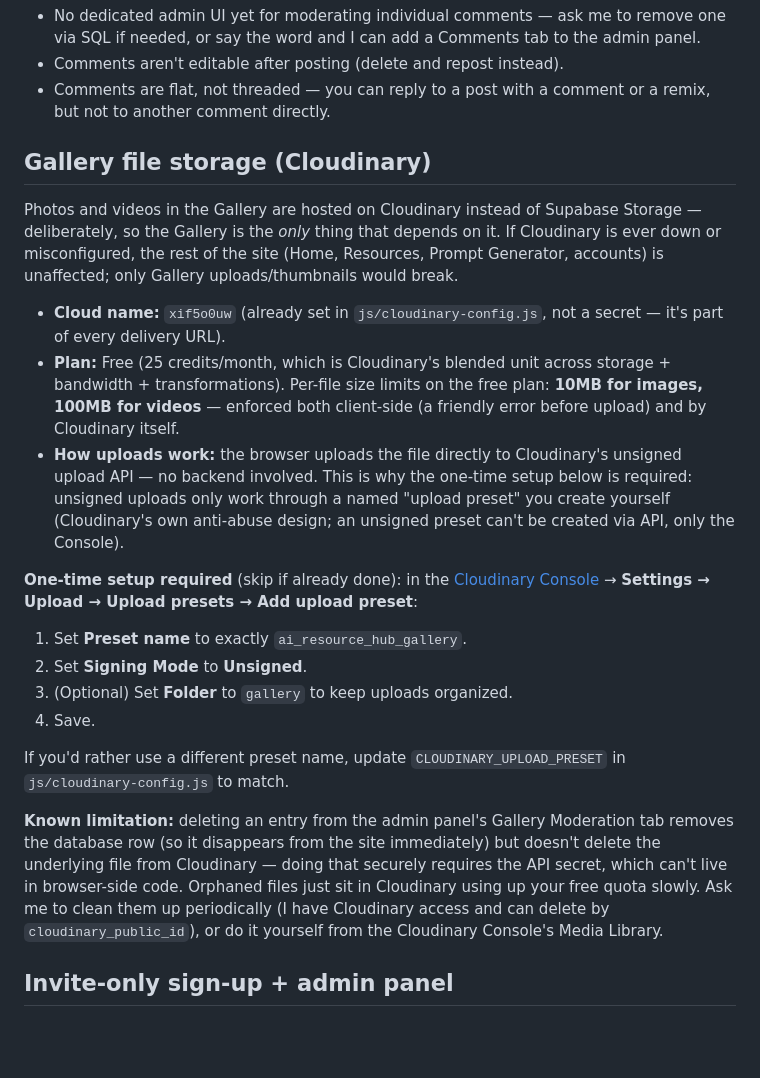
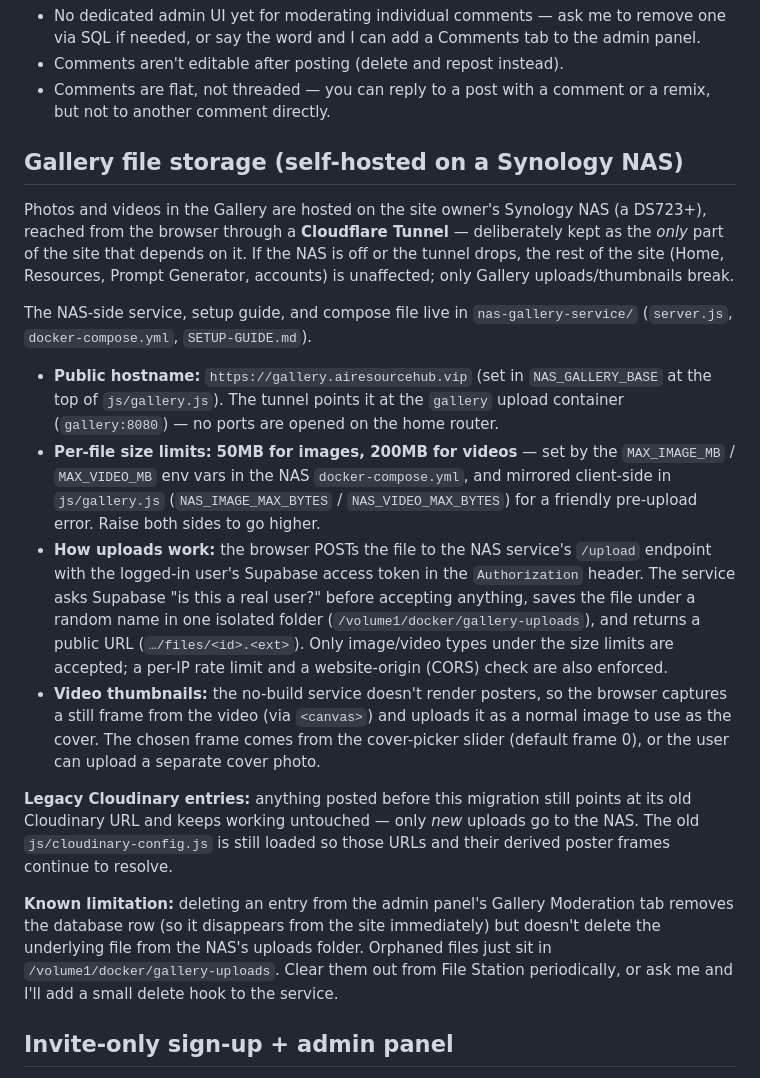
Before and after one commit to airesourcehub/ai-resource-hub, a Markdown page: README.md, the part around the change. Drawn GitHub-style; blank space fills up the shorter version.

```diff
--- a/README.md
+++ b/README.md
@@ -284,45 +284,52 @@ them.
 - Comments are flat, not threaded — you can reply to a post with a comment
   or a remix, but not to another comment directly.
 
-## Gallery file storage (Cloudinary)
+## Gallery file storage (self-hosted on a Synology NAS)
 
-Photos and videos in the Gallery are hosted on Cloudinary instead of
-Supabase Storage — deliberately, so the Gallery is the *only* thing that
-depends on it. If Cloudinary is ever down or misconfigured, the rest of
-the site (Home, Resources, Prompt Generator, accounts) is unaffected;
-only Gallery uploads/thumbnails would break.
+Photos and videos in the Gallery are hosted on the site owner's Synology
+NAS (a DS723+), reached from the browser through a **Cloudflare Tunnel** —
+deliberately kept as the *only* part of the site that depends on it. If the
+NAS is off or the tunnel drops, the rest of the site (Home, Resources,
+Prompt Generator, accounts) is unaffected; only Gallery uploads/thumbnails
+break.
 
-- **Cloud name:** `xif5o0uw` (already set in `js/cloudinary-config.js`,
-  not a secret — it's part of every delivery URL).
-- **Plan:** Free (25 credits/month, which is Cloudinary's blended unit
-  across storage + bandwidth + transformations). Per-file size limits on
-  the free plan: **10MB for images, 100MB for videos** — enforced both
-  client-side (a friendly error before upload) and by Cloudinary itself.
-- **How uploads work:** the browser uploads the file directly to
-  Cloudinary's unsigned upload API — no backend involved. This is why the
-  one-time setup below is required: unsigned uploads only work through a
-  named "upload preset" you create yourself (Cloudinary's own anti-abuse
-  design; an unsigned preset can't be created via API, only the Console).
+The NAS-side service, setup guide, and compose file live in
+`nas-gallery-service/` (`server.js`, `docker-compose.yml`, `SETUP-GUIDE.md`).
 
-**One-time setup required** (skip if already done): in the
-[Cloudinary Console](https://console.cloudinary.com) → **Settings → Upload
-→ Upload presets → Add upload preset**:
-1. Set **Preset name** to exactly `ai_resource_hub_gallery`.
-2. Set **Signing Mode** to **Unsigned**.
-3. (Optional) Set **Folder** to `gallery` to keep uploads organized.
-4. Save.
+- **Public hostname:** `https://gallery.airesourcehub.vip` (set in
+  `NAS_GALLERY_BASE` at the top of `js/gallery.js`). The tunnel points it at
+  the `gallery` upload container (`gallery:8080`) — no ports are opened on
+  the home router.
+- **Per-file size limits:** **50MB for images, 200MB for videos** — set by
+  the `MAX_IMAGE_MB` / `MAX_VIDEO_MB` env vars in the NAS
+  `docker-compose.yml`, and mirrored client-side in `js/gallery.js`
+  (`NAS_IMAGE_MAX_BYTES` / `NAS_VIDEO_MAX_BYTES`) for a friendly pre-upload
+  error. Raise both sides to go higher.
+- **How uploads work:** the browser POSTs the file to the NAS service's
+  `/upload` endpoint with the logged-in user's Supabase access token in the
+  `Authorization` header. The service asks Supabase "is this a real user?"
+  before accepting anything, saves the file under a random name in one
+  isolated folder (`/volume1/docker/gallery-uploads`), and returns a public
+  URL (`…/files/<id>.<ext>`). Only image/video types under the size limits
+  are accepted; a per-IP rate limit and a website-origin (CORS) check are
+  also enforced.
+- **Video thumbnails:** the no-build service doesn't render posters, so the
+  browser captures a still frame from the video (via `<canvas>`) and uploads
+  it as a normal image to use as the cover. The chosen frame comes from the
+  cover-picker slider (default frame 0), or the user can upload a separate
+  cover photo.
 
-If you'd rather use a different preset name, update
-`CLOUDINARY_UPLOAD_PRESET` in `js/cloudinary-config.js` to match.
+**Legacy Cloudinary entries:** anything posted before this migration still
+points at its old Cloudinary URL and keeps working untouched — only *new*
+uploads go to the NAS. The old `js/cloudinary-config.js` is still loaded so
+those URLs and their derived poster frames continue to resolve.
 
 **Known limitation:** deleting an entry from the admin panel's Gallery
 Moderation tab removes the database row (so it disappears from the site
-immediately) but doesn't delete the underlying file from Cloudinary —
-doing that securely requires the API secret, which can't live in
-browser-side code. Orphaned files just sit in Cloudinary using up your
-free quota slowly. Ask me to clean them up periodically (I have Cloudinary
-access and can delete by `cloudinary_public_id`), or do it yourself from
-the Cloudinary Console's Media Library.
+immediately) but doesn't delete the underlying file from the NAS's uploads
+folder. Orphaned files just sit in `/volume1/docker/gallery-uploads`. Clear
+them out from File Station periodically, or ask me and I'll add a small
+delete hook to the service.
 
 ## Invite-only sign-up + admin panel
 
```
